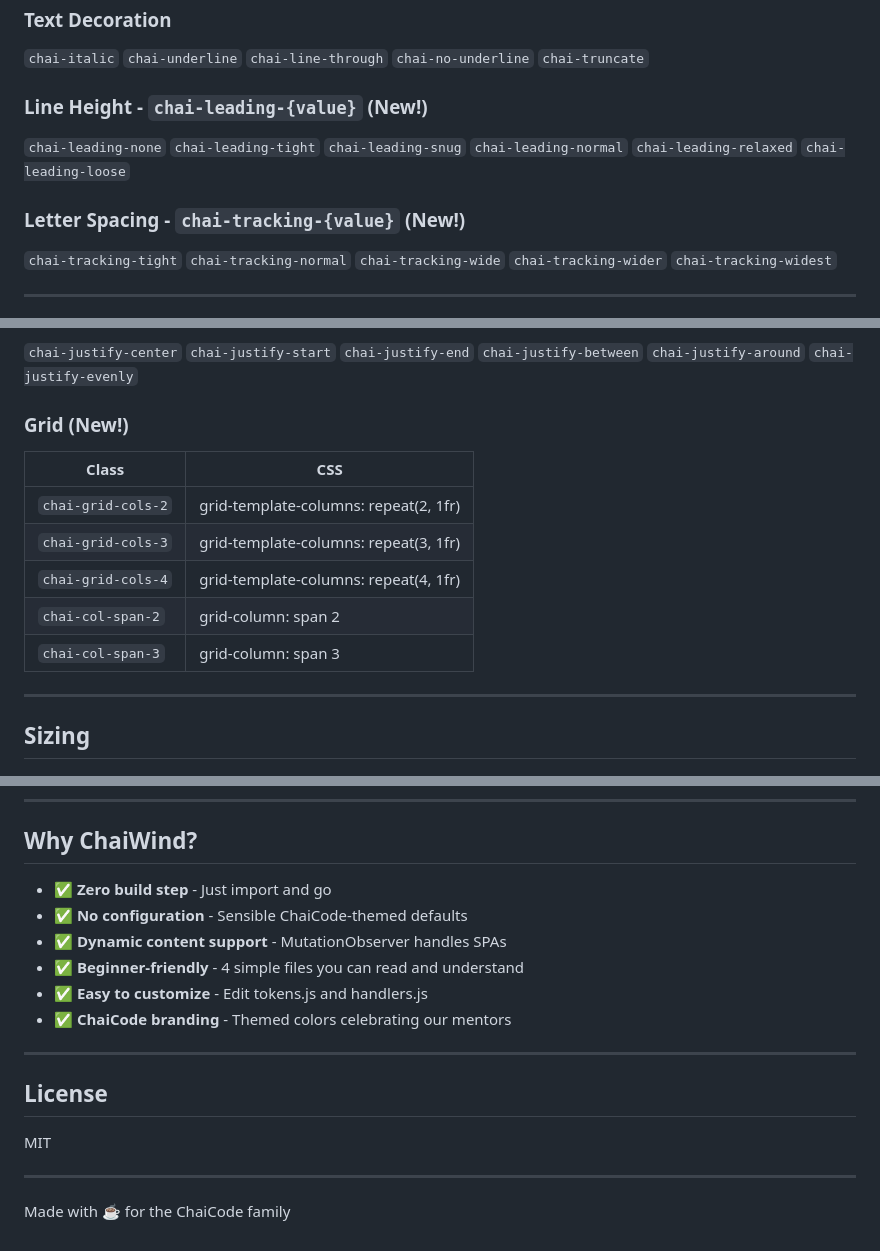
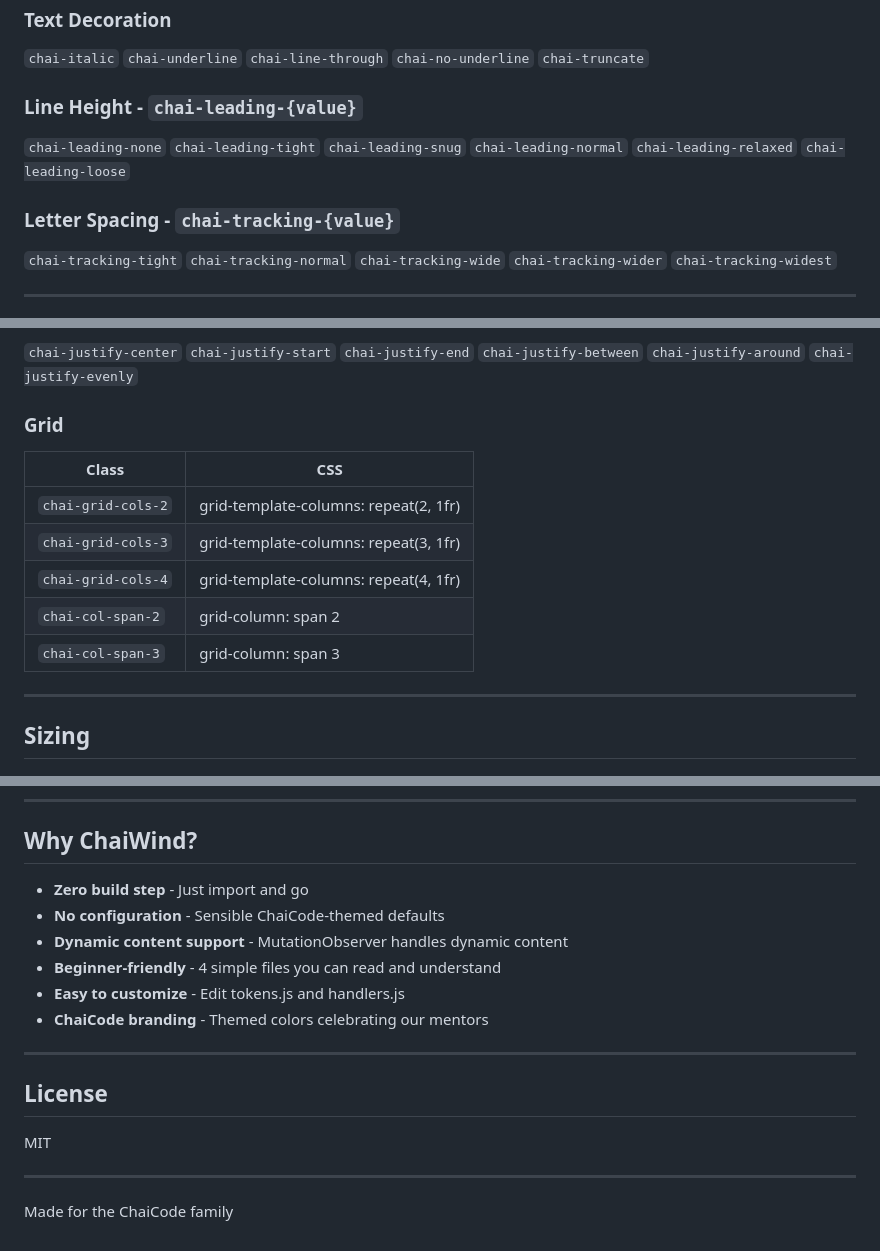
Before and after one commit to DJ-no1/chaiwind_npm_packang, a Markdown page: README.md, 3 parts joined by grey strips. GitHub-like rendering.

```diff
--- a/README.md
+++ b/README.md
@@ -279,12 +268,12 @@ Now use: `chai-shadow-glow`
 
 `chai-italic` `chai-underline` `chai-line-through` `chai-no-underline` `chai-truncate`
 
-### Line Height - `chai-leading-{value}` (New!)
+### Line Height - `chai-leading-{value}`
 
 `chai-leading-none` `chai-leading-tight` `chai-leading-snug`
 `chai-leading-normal` `chai-leading-relaxed` `chai-leading-loose`
 
-### Letter Spacing - `chai-tracking-{value}` (New!)
+### Letter Spacing - `chai-tracking-{value}`
 
 `chai-tracking-tight` `chai-tracking-normal` `chai-tracking-wide`
 `chai-tracking-wider` `chai-tracking-widest`
@@ -310,15 +299,15 @@ Now use: `chai-shadow-glow`
 `chai-justify-center` `chai-justify-start` `chai-justify-end`
 `chai-justify-between` `chai-justify-around` `chai-justify-evenly`
 
-### Grid (New!)
+### Grid
 
-| Class              | CSS                          |
-| ------------------ | ---------------------------- |
+| Class              | CSS                                   |
+| ------------------ | ------------------------------------- |
 | `chai-grid-cols-2` | grid-template-columns: repeat(2, 1fr) |
 | `chai-grid-cols-3` | grid-template-columns: repeat(3, 1fr) |
 | `chai-grid-cols-4` | grid-template-columns: repeat(4, 1fr) |
-| `chai-col-span-2`  | grid-column: span 2          |
-| `chai-col-span-3`  | grid-column: span 3          |
+| `chai-col-span-2`  | grid-column: span 2                   |
+| `chai-col-span-3`  | grid-column: span 3                   |
 
 ---
 
@@ -477,12 +468,12 @@ Or try it online: [Coming soon]
 
 ## Why ChaiWind?
 
-- ✅ **Zero build step** - Just import and go
-- ✅ **No configuration** - Sensible ChaiCode-themed defaults
-- ✅ **Dynamic content support** - MutationObserver handles SPAs
-- ✅ **Beginner-friendly** - 4 simple files you can read and understand
-- ✅ **Easy to customize** - Edit tokens.js and handlers.js
-- ✅ **ChaiCode branding** - Themed colors celebrating our mentors
+- **Zero build step** - Just import and go
+- **No configuration** - Sensible ChaiCode-themed defaults
+- **Dynamic content support** - MutationObserver handles dynamic content
+- **Beginner-friendly** - 4 simple files you can read and understand
+- **Easy to customize** - Edit tokens.js and handlers.js
+- **ChaiCode branding** - Themed colors celebrating our mentors
 
 ---
 
@@ -492,4 +483,4 @@ MIT
 
 ---
 
-Made with ☕ for the ChaiCode family
+Made for the ChaiCode family
```
Also changed, not shown: other parts of README.md (+120 -129 lines).
